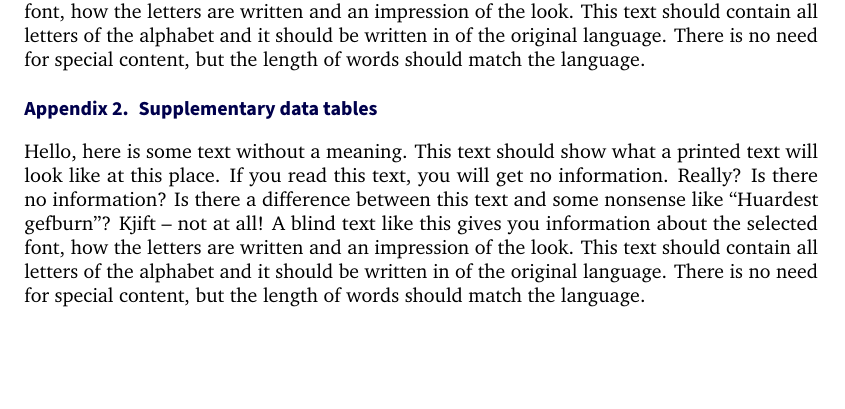
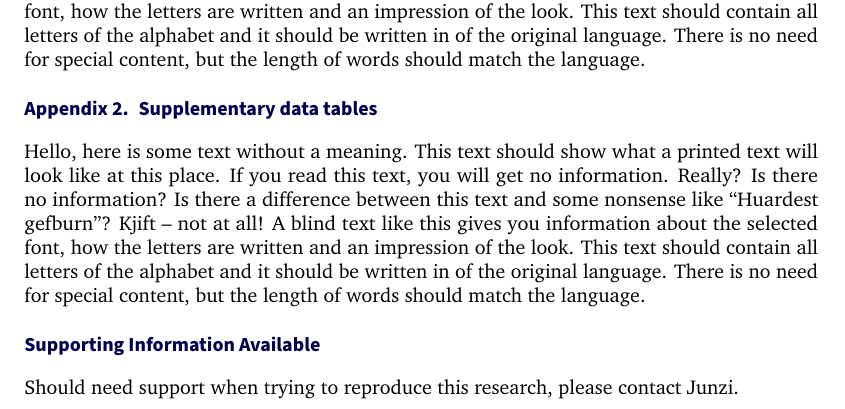
Before and after one commit to open-aviation/joas-template, a LaTeX document (main.tex): part of page 5 of 5, cut so that both start at the same text, the shorter picture padded with empty space. Compiled offline with pdfLaTeX.

Commit message:
added example of suppinfo

```diff
--- a/main.tex
+++ b/main.tex
@@ -154,4 +156,7 @@ Callsigns are nice in tt mode \texttt{AFR88HH} and $\rho = 1$ inline
 \section{Supplementary data tables}
 \blindtext
 
+\begin{suppinfo}
+Should need support when trying to reproduce this research, please contact Junzi.
+\end{suppinfo}
 \end{document}
```
Also changed, not shown: main.pdf, main.tex (2 more changed lines).
